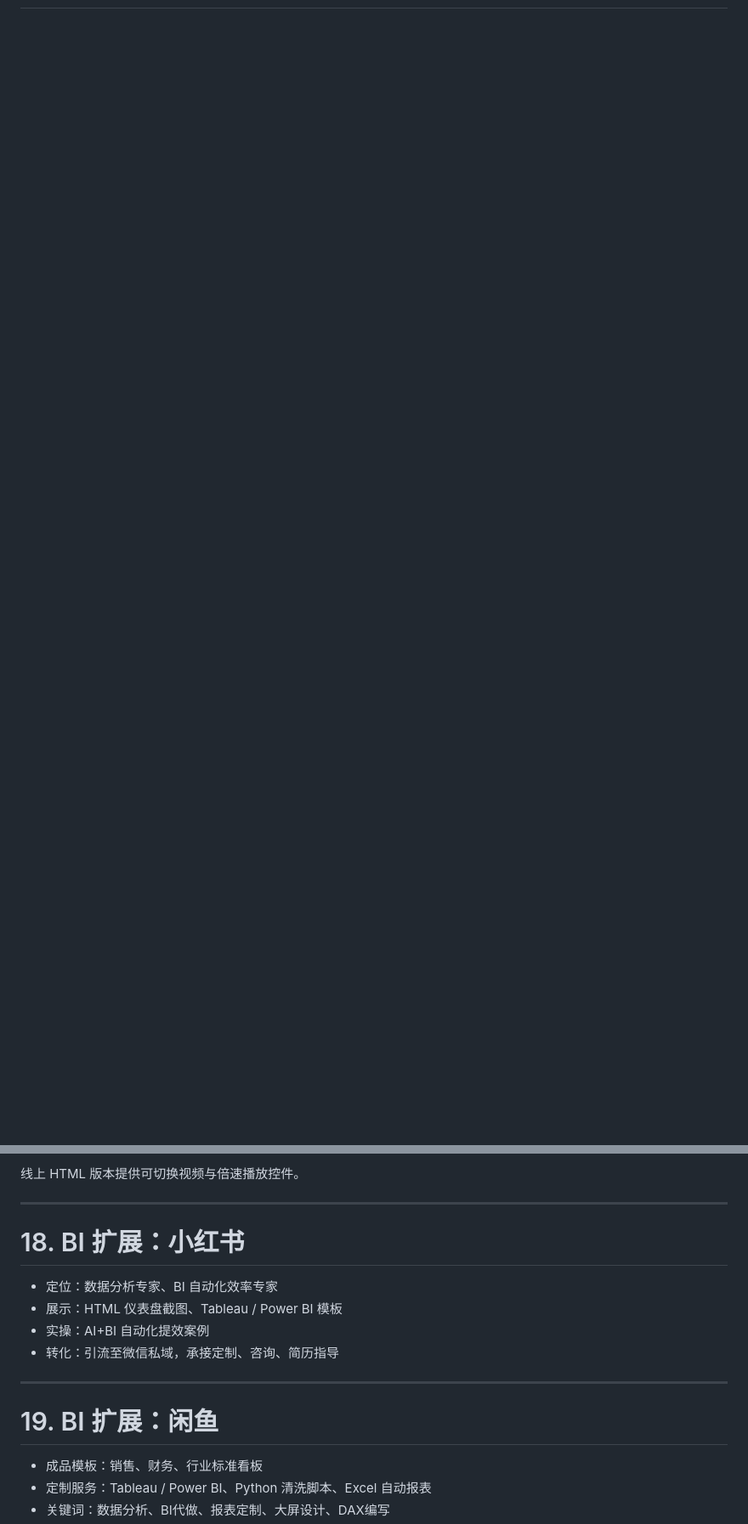
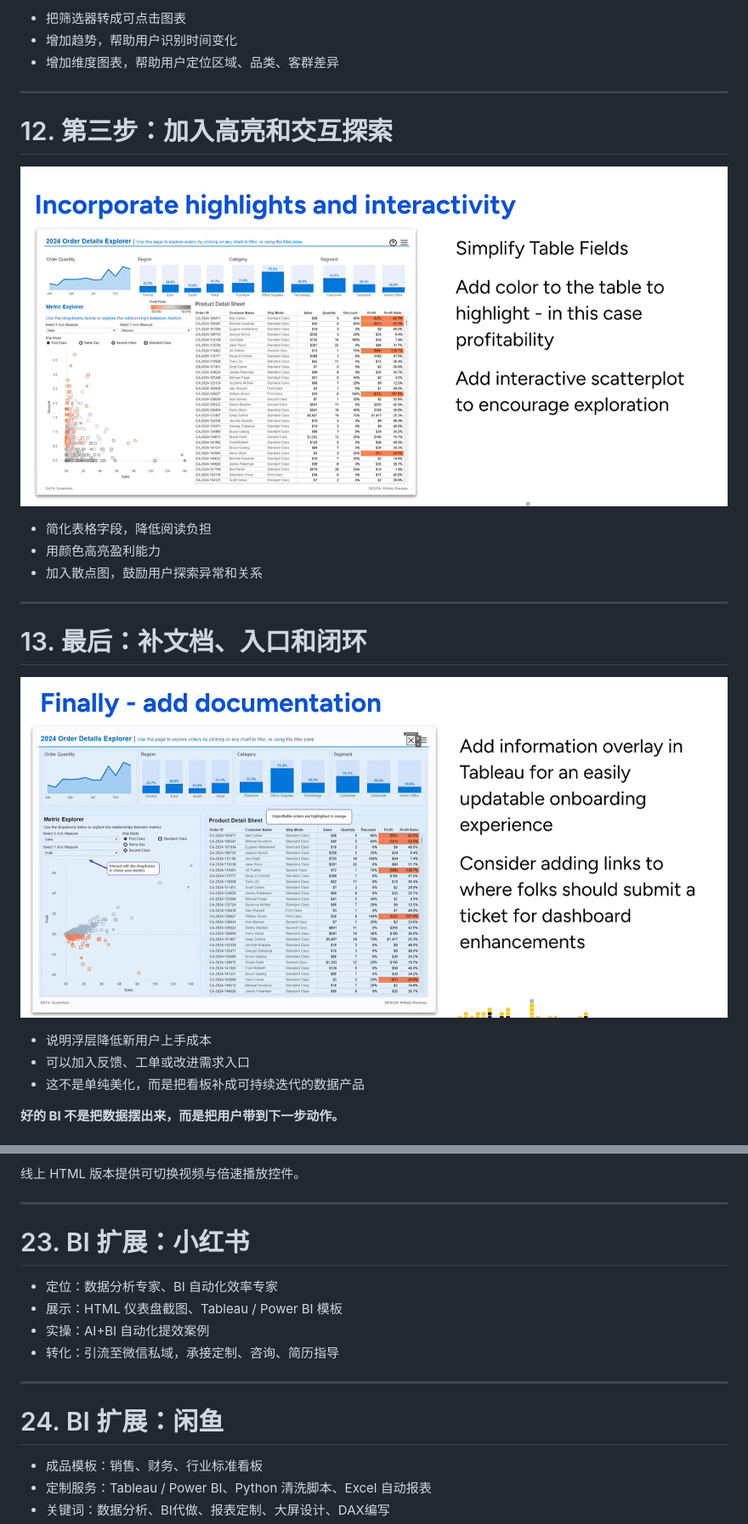
Before and after one commit to imgwho/20260722-ai-bi-presales-slides, a Markdown page: slidev/slides.md, 2 parts joined by grey strips. Shown: that part at 85% size. Rendered like a GitHub page; pictures changed too: Images/优化中3.png (added), Images/优化后.png (added); blank space fills up the shorter version.

```diff
--- a/slidev/slides.md
+++ b/slidev/slides.md
@@ -122,0 +150,30 @@ mdc: true
+- 把筛选器转成可点击图表
+- 增加趋势，帮助用户识别时间变化
+- 增加维度图表，帮助用户定位区域、品类、客群差异
+
+<!-- 注释：强调筛选不是控件堆叠，而是探索路径的一部分。 -->
+
+---
+
+# 12. 第三步：加入高亮和交互探索
+
+![优化中3](../Images/优化中3.png)
+
+- 简化表格字段，降低阅读负担
+- 用颜色高亮盈利能力
+- 加入散点图，鼓励用户探索异常和关系
+
+<!-- 注释：这一步对应“决策工具”，让用户看到问题并继续追问。 -->
+
+---
+
+# 13. 最后：补文档、入口和闭环
+
+![优化后](../Images/优化后.png)
+
+- 说明浮层降低新用户上手成本
+- 可以加入反馈、工单或改进需求入口
+- 这不是单纯美化，而是把看板补成可持续迭代的数据产品
+
+**好的 BI 不是把数据摆出来，而是把用户带到下一步动作。**
+
@@ -208,7 +270,7 @@ mdc: true
 
 ---
 
-# 18. BI 扩展：小红书
+# 23. BI 扩展：小红书
 
 - 定位：数据分析专家、BI 自动化效率专家
 - 展示：HTML 仪表盘截图、Tableau / Power BI 模板
@@ -217,7 +279,7 @@ mdc: true
 
 ---
 
-# 19. BI 扩展：闲鱼
+# 24. BI 扩展：闲鱼
 
 - 成品模板：销售、财务、行业标准看板
 - 定制服务：Tableau / Power BI、Python 清洗脚本、Excel 自动报表
```
Also changed, not shown: other parts of slidev/slides.md (+41 -9 lines), README.md (+11 -0 lines), marp/ai-bi.md (+62 -0 lines), Images/优化中2.png (added), Images/优化前.png (added), 4 other files.
